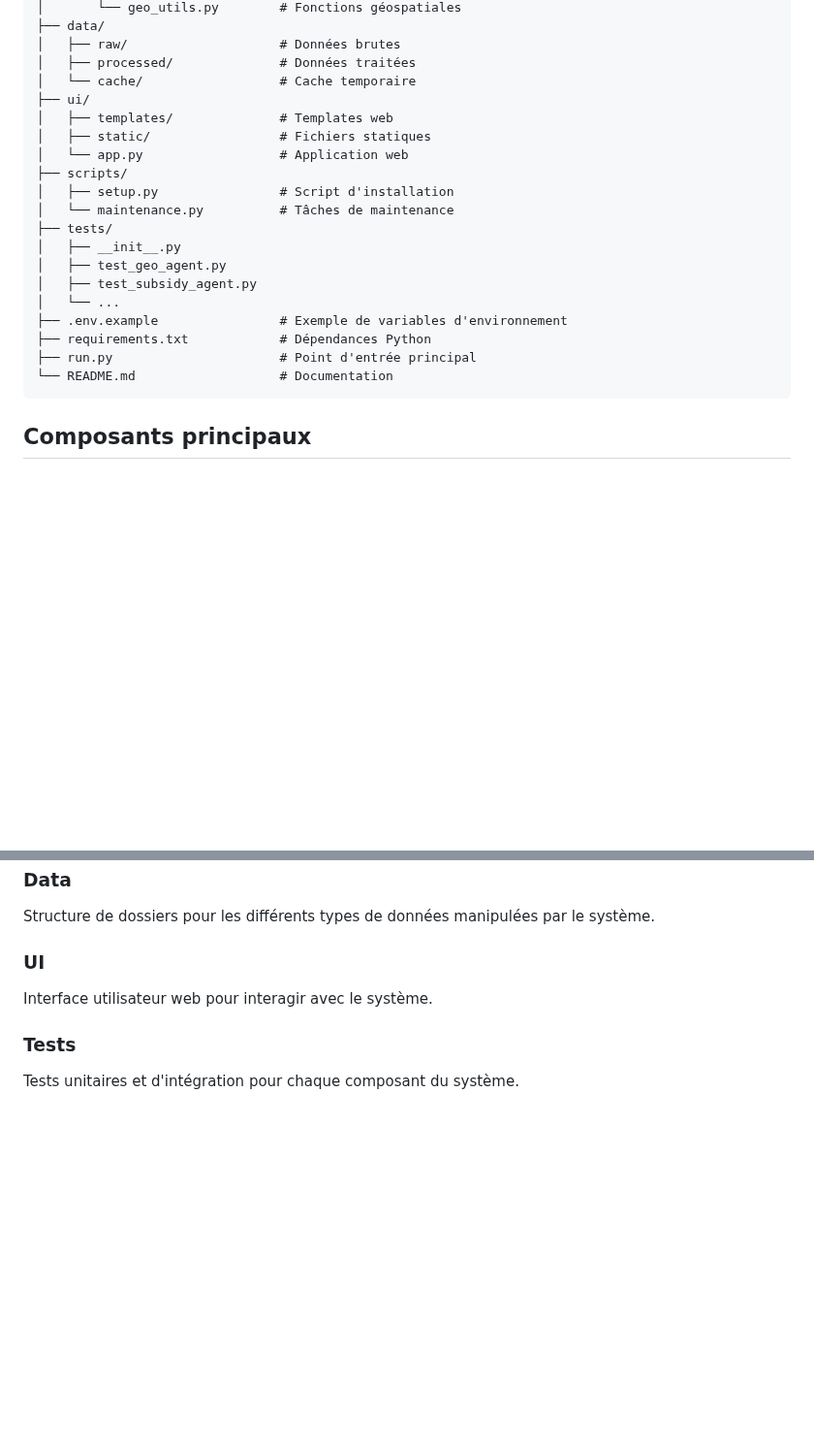
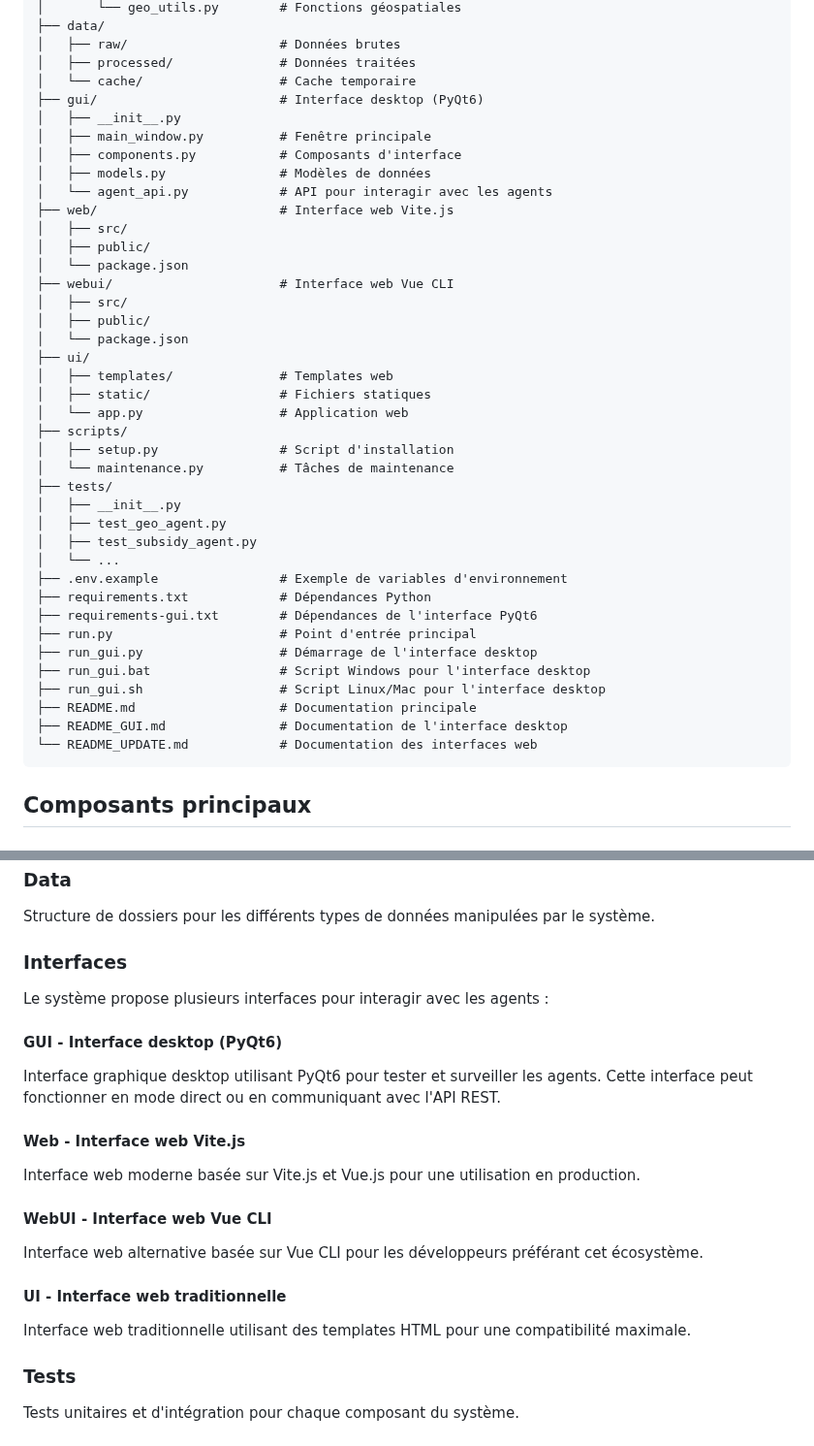
Before and after one commit to Karamasoldier/forestai-management, a Markdown page: STRUCTURE.md, 2 parts joined by grey strips. Shown at 97% size. Drawn GitHub-style; blank space fills up the shorter version.

Commit message:
Mise à jour de STRUCTURE.md pour inclure l'interface GUI PyQt6

````diff
--- a/STRUCTURE.md
+++ b/STRUCTURE.md
@@ -49,6 +49,20 @@ forestai/
 │   ├── raw/                    # Données brutes
 │   ├── processed/              # Données traitées
 │   └── cache/                  # Cache temporaire
+├── gui/                        # Interface desktop (PyQt6)
+│   ├── __init__.py
+│   ├── main_window.py          # Fenêtre principale
+│   ├── components.py           # Composants d'interface
+│   ├── models.py               # Modèles de données
+│   └── agent_api.py            # API pour interagir avec les agents
+├── web/                        # Interface web Vite.js
+│   ├── src/
+│   ├── public/
+│   └── package.json
+├── webui/                      # Interface web Vue CLI
+│   ├── src/
+│   ├── public/
+│   └── package.json
 ├── ui/
 │   ├── templates/              # Templates web
 │   ├── static/                 # Fichiers statiques
@@ -63,8 +77,14 @@ forestai/
 │   └── ...
 ├── .env.example                # Exemple de variables d'environnement
 ├── requirements.txt            # Dépendances Python
+├── requirements-gui.txt        # Dépendances de l'interface PyQt6
 ├── run.py                      # Point d'entrée principal
-└── README.md                   # Documentation
+├── run_gui.py                  # Démarrage de l'interface desktop
+├── run_gui.bat                 # Script Windows pour l'interface desktop
+├── run_gui.sh                  # Script Linux/Mac pour l'interface desktop
+├── README.md                   # Documentation principale
+├── README_GUI.md               # Documentation de l'interface desktop
+└── README_UPDATE.md            # Documentation des interfaces web
 ```
 
 ## Composants principaux
@@ -78,8 +98,20 @@ Contient les fonctionnalités partagées comme la configuration, la base de donn
 ### Data
 Structure de dossiers pour les différents types de données manipulées par le système.
 
-### UI
-Interface utilisateur web pour interagir avec le système.
+### Interfaces
+Le système propose plusieurs interfaces pour interagir avec les agents :
+
+#### GUI - Interface desktop (PyQt6)
+Interface graphique desktop utilisant PyQt6 pour tester et surveiller les agents. Cette interface peut fonctionner en mode direct ou en communiquant avec l'API REST.
+
+#### Web - Interface web Vite.js
+Interface web moderne basée sur Vite.js et Vue.js pour une utilisation en production.
+
+#### WebUI - Interface web Vue CLI
+Interface web alternative basée sur Vue CLI pour les développeurs préférant cet écosystème.
+
+#### UI - Interface web traditionnelle
+Interface web traditionnelle utilisant des templates HTML pour une compatibilité maximale.
 
 ### Tests
 Tests unitaires et d'intégration pour chaque composant du système.
````
